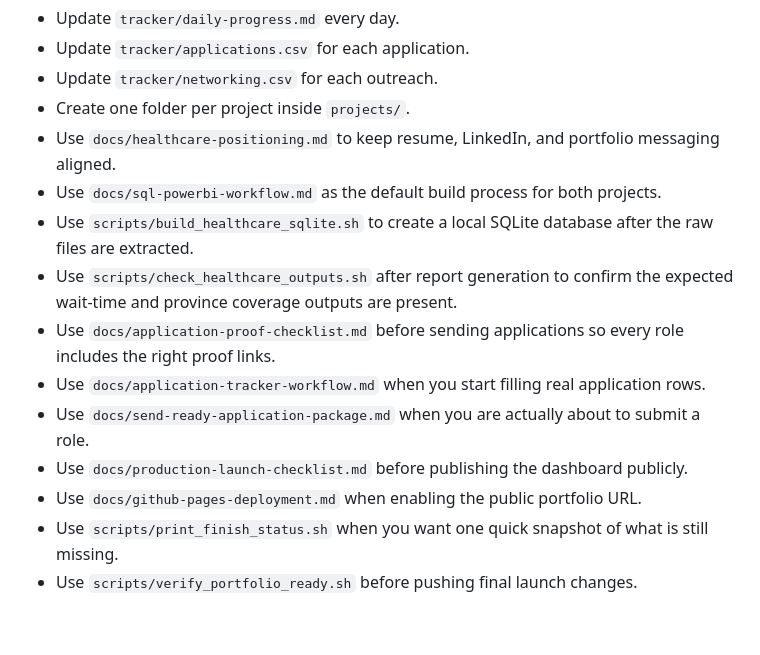
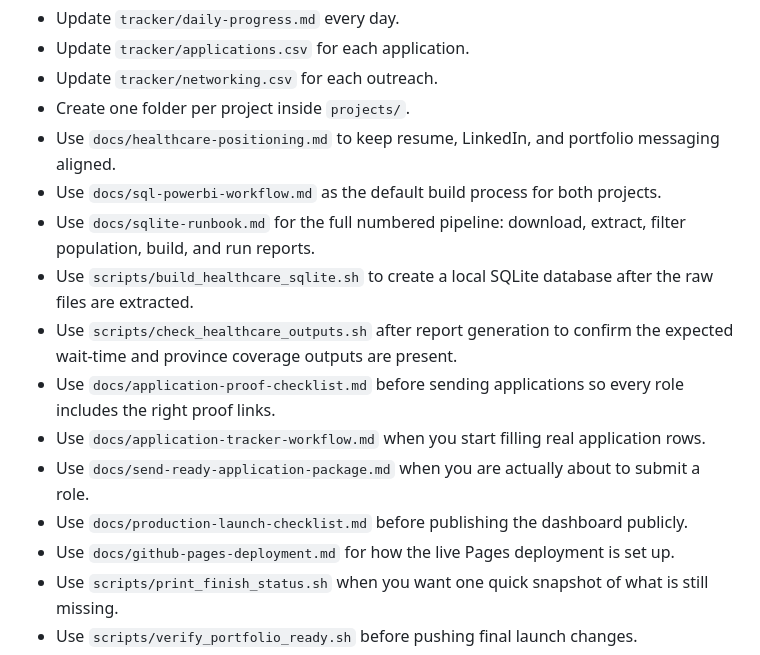
Before and after one commit to Amartya2001-droid/ba-job-canada-tracker, a Markdown page: README.md, the part around the change. GitHub-like rendering; blank space fills up the shorter version.

Commit message:
Link sqlite runbook and fix stale Pages phrasing in README

```diff
--- a/README.md
+++ b/README.md
@@ -106,13 +106,14 @@ Use `docs/final-5-day-finish-plan.md` for the current closing-stretch sequence.
 - Create one folder per project inside `projects/`.
 - Use `docs/healthcare-positioning.md` to keep resume, LinkedIn, and portfolio messaging aligned.
 - Use `docs/sql-powerbi-workflow.md` as the default build process for both projects.
+- Use `docs/sqlite-runbook.md` for the full numbered pipeline: download, extract, filter population, build, and run reports.
 - Use `scripts/build_healthcare_sqlite.sh` to create a local SQLite database after the raw files are extracted.
 - Use `scripts/check_healthcare_outputs.sh` after report generation to confirm the expected wait-time and province coverage outputs are present.
 - Use `docs/application-proof-checklist.md` before sending applications so every role includes the right proof links.
 - Use `docs/application-tracker-workflow.md` when you start filling real application rows.
 - Use `docs/send-ready-application-package.md` when you are actually about to submit a role.
 - Use `docs/production-launch-checklist.md` before publishing the dashboard publicly.
-- Use `docs/github-pages-deployment.md` when enabling the public portfolio URL.
+- Use `docs/github-pages-deployment.md` for how the live Pages deployment is set up.
 - Use `scripts/print_finish_status.sh` when you want one quick snapshot of what is still missing.
 - Use `scripts/verify_portfolio_ready.sh` before pushing final launch changes.
 - Use `scripts/check_frontend_links.sh` if you want to isolate path or asset-link issues in the frontend.
```
